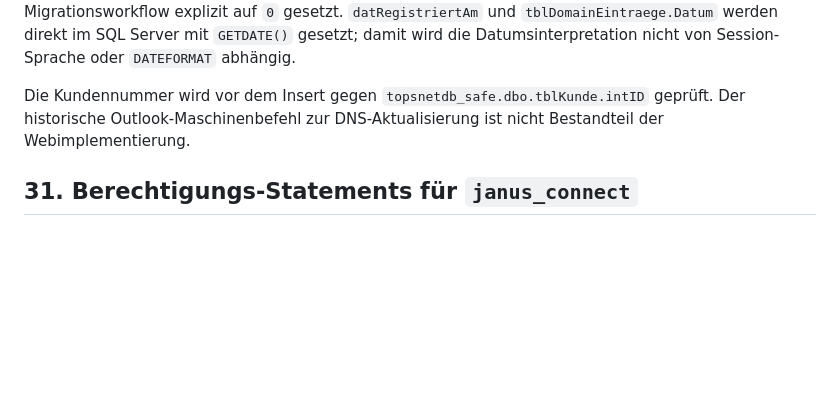
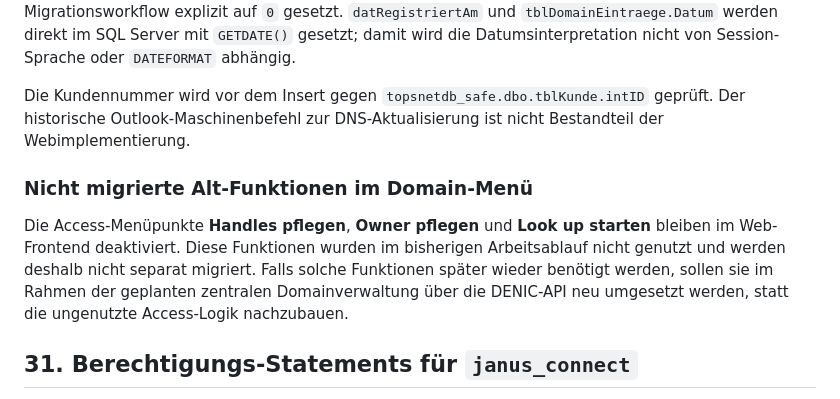
Before and after one commit to Itschi77/db_webapp, a Markdown page: app/docs/SQL_WIKI.md, the part around the change. GitHub-like rendering; blank space fills up the shorter version.

Commit message:
Document disabled legacy domain menu actions

```diff
--- a/app/docs/SQL_WIKI.md
+++ b/app/docs/SQL_WIKI.md
@@ -578,6 +578,11 @@ Die Webanwendung verwendet eine Transaktion. Die neue `tblDomains.intID` und dan
 
 Die Kundennummer wird vor dem Insert gegen `topsnetdb_safe.dbo.tblKunde.intID` geprüft. Der historische Outlook-Maschinenbefehl zur DNS-Aktualisierung ist nicht Bestandteil der Webimplementierung.
 
+
+### Nicht migrierte Alt-Funktionen im Domain-Menü
+
+Die Access-Menüpunkte **Handles pflegen**, **Owner pflegen** und **Look up starten** bleiben im Web-Frontend deaktiviert. Diese Funktionen wurden im bisherigen Arbeitsablauf nicht genutzt und werden deshalb nicht separat migriert. Falls solche Funktionen später wieder benötigt werden, sollen sie im Rahmen der geplanten zentralen Domainverwaltung über die DENIC-API neu umgesetzt werden, statt die ungenutzte Access-Logik nachzubauen.
+
 ## 31. Berechtigungs-Statements für `janus_connect`
 
 **Zweck:** Dokumentiert die im Migrationsprojekt bewusst vergebenen Minimalrechte. Die Statements enthalten keine Zugangsdaten.
```
